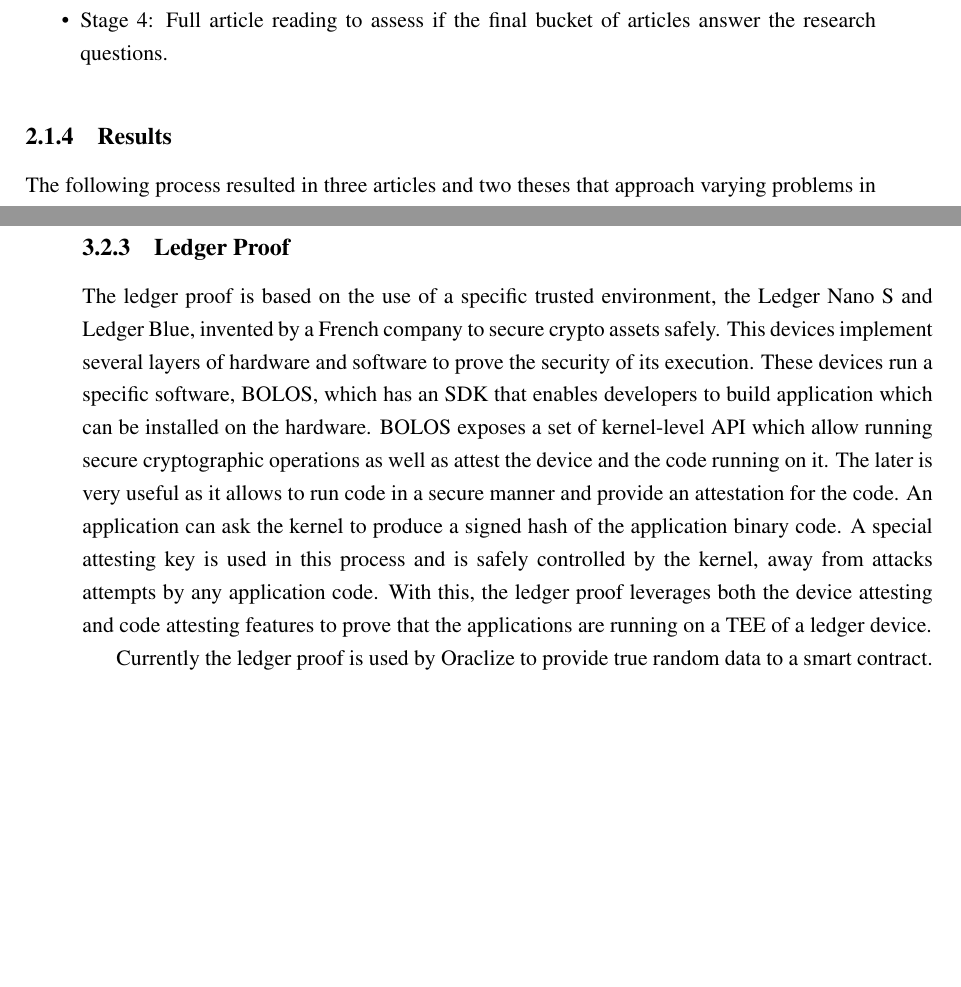
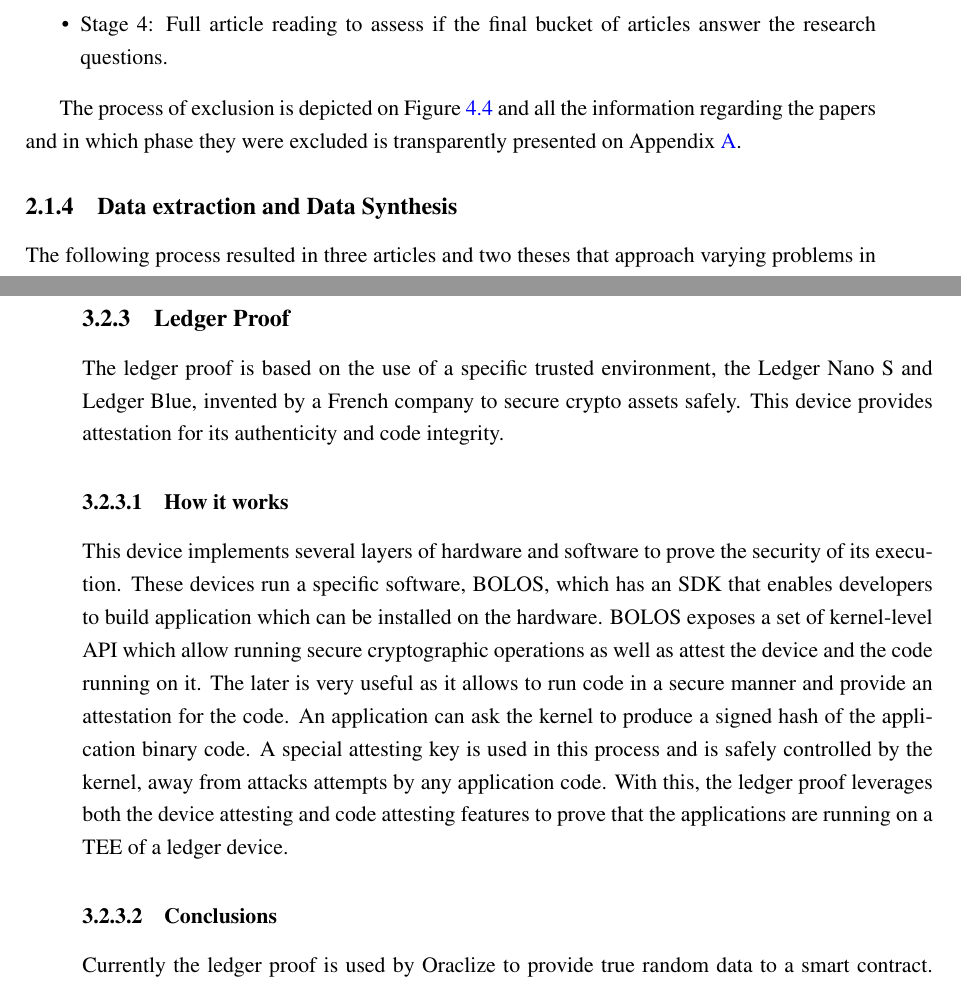
Before and after one commit to pedroduartecosta/Monografia, a LaTeX thesis (latex/mieic-en.tex, which reads latex/chapter2.tex, latex/chapter3.tex): two parts of pages 30 and 39 of 68 before the commit and two parts of pages 30 and 39 of 70 after it, joined at a grey line, cut so that both start at the same text, the shorter picture padded with empty space. Compiled offline with pdfLaTeX.

Commit message:
Fixed ledger proof

```diff
--- a/latex/chapter2.tex
+++ b/latex/chapter2.tex
@@ -113,8 +111,7 @@ The study selection process initially started with a pool of 123 papers from the
 \item Stage 4: Full article reading to assess if the final bucket of articles answer the research questions.
 \end{itemize}
 
-
-%% FIXME: referir a figurar no texto
+The process of exclusion is depicted on Figure \ref{fig:/figures/paper-screening} and all the information regarding the papers and in which phase they were excluded is transparently presented on Appendix \ref{ap1:slr}.
 
 \begin{figure*}[t]
   \begin{center}
@@ -125,8 +122,7 @@ The study selection process initially started with a pool of 123 papers from the
   \end{center}
 \end{figure*}
 
-
-\subsection{Results}
+\subsection{Data extraction and Data Synthesis}
 
 The following process resulted in three articles and two theses that approach varying problems in implementing and guaranteeing trust in oracles.
 
--- a/latex/chapter3.tex
+++ b/latex/chapter3.tex
@@ -119,10 +119,15 @@ The SafetyNet JWS response and the HTTP response is sent back for off-chain veri
 \subsubsection{Conclusions}
 The Android proof is a far more complex and in-depth authenticity proof in comparison to TLSNotary. It provides strong guarantees of software and hardware integrity as well as of the requested data. Nonetheless, it relies on a centralized authority, Google, to develop a secure Trusted Execution Environment (TEE), used by Android to generate private keys, and to maintain SafetyNet security sophisticated enough to offer good guarantees of the device and application integrity. A bottleneck in this approach can be the required use of a physical android device, limiting the scalability of this approach, but nonetheless, as long as Google is trustworthy it is a very secure model.
 
-%% FIXME: Add how it works and conclusions subsection
+\subsection{Ledger Proof}
 
-\subsection{Ledger Proof}
-The ledger proof is based on the use of a specific trusted environment, the Ledger Nano S and Ledger Blue, invented by a French company to secure crypto assets safely. This devices implement several layers of hardware and software to prove the security of its execution. These devices run a specific software, BOLOS, which has an SDK that enables developers to build application which can be installed on the hardware. BOLOS exposes a set of kernel-level API which allow running secure cryptographic operations as well as attest the device and the code running on it. The later is very useful as it allows to run code in a secure manner and provide an attestation for the code. An application can ask the kernel to produce a signed hash of the application binary code. A special attesting key is used in this process and is safely controlled by the kernel, away from attacks attempts by any application code. With this, the ledger proof leverages both the device attesting and code attesting features to prove that the applications are running on a TEE of a ledger device.
+The ledger proof is based on the use of a specific trusted environment, the Ledger Nano S and Ledger Blue, invented by a French company to secure crypto assets safely. This device provides attestation for its authenticity and code integrity.
+
+\subsubsection{How it works}
+
+This device implements several layers of hardware and software to prove the security of its execution. These devices run a specific software, BOLOS, which has an SDK that enables developers to build application which can be installed on the hardware. BOLOS exposes a set of kernel-level API which allow running secure cryptographic operations as well as attest the device and the code running on it. The later is very useful as it allows to run code in a secure manner and provide an attestation for the code. An application can ask the kernel to produce a signed hash of the application binary code. A special attesting key is used in this process and is safely controlled by the kernel, away from attacks attempts by any application code. With this, the ledger proof leverages both the device attesting and code attesting features to prove that the applications are running on a TEE of a ledger device.
+
+\subsubsection{Conclusions}
 
 Currently the ledger proof is used by Oraclize to provide true random data to a smart contract. But is use can be extended to other computation operation that may required to be ran outside of the blockchain as long as supported in terms of computational and memory capacity by the ledger device. The device also lacks direct connection to the internet and therefore cannot be used to query data from the internet.
 
```
Also changed, not shown: latex/appendix1.tex (+1 -1 lines), mieic-en.pdf, latex/chapter2.tex (10 more changed lines).
